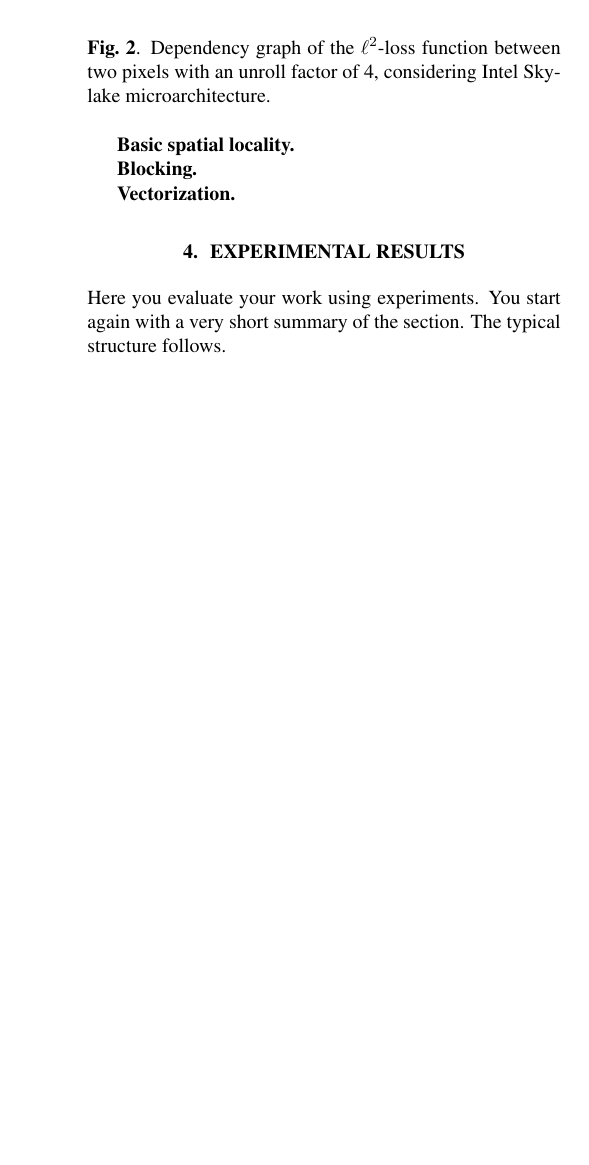
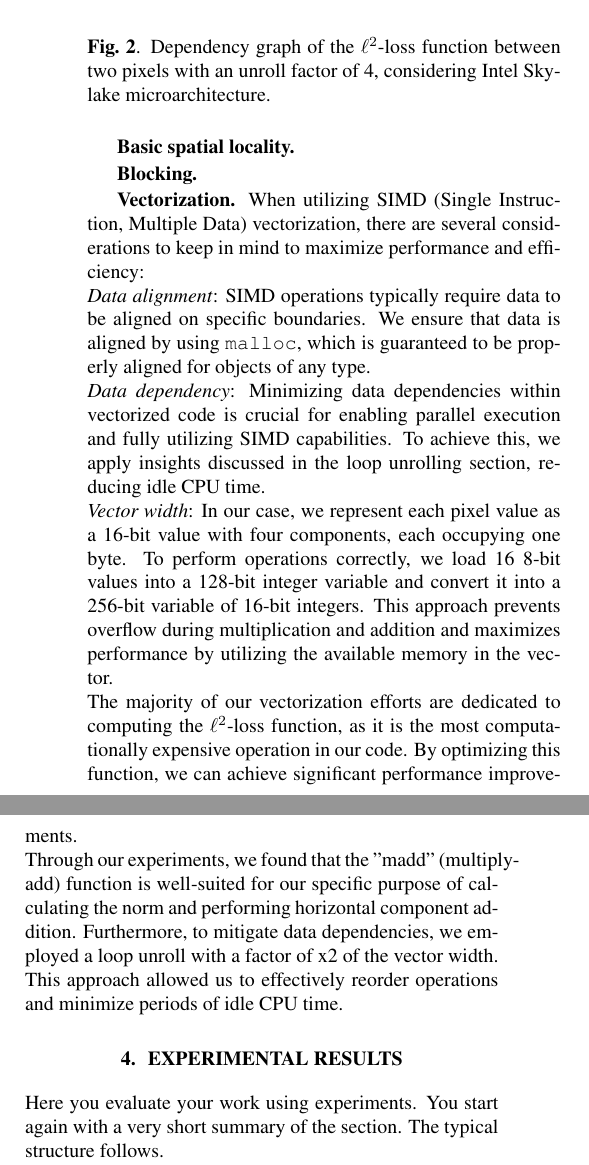
Before and after one commit to IvanSobko/image-quilting-optimization, a LaTeX paper (report/report.tex): part of one column of page 5 of 6 before the commit and two parts of the columns of page 5 of 7 after it, the two joined at a grey line, cut so that both start at the same text, the shorter picture padded with empty space. Compiled offline with pdfLaTeX.

Commit message:
add Vectorization part

```diff
--- a/report/report.tex
+++ b/report/report.tex
@@ -188,7 +188,13 @@ To optimize the algorithm, let us determine the ideal unrolling factor that can
 
 \mypar{Blocking}
 
-\mypar{Vectorization}
+\mypar{Vectorization} When utilizing SIMD (Single Instruction, Multiple Data) vectorization, there are several considerations to keep in mind to maximize performance and efficiency: \\
+\textit{Data alignment}: SIMD operations typically require data to be aligned on specific boundaries. We ensure that data is aligned by using \texttt{malloc}, which is guaranteed to be properly aligned for objects of any type. \\
+\textit{Data dependency}: Minimizing data dependencies within vectorized code is crucial for enabling parallel execution and fully utilizing SIMD capabilities. To achieve this, we apply insights discussed in the loop unrolling section, reducing idle CPU time. \\
+\textit{Vector width}: In our case, we represent each pixel value as a 16-bit value with four components, each occupying one byte. To perform operations correctly, we load 16 8-bit values into a 128-bit integer variable and convert it into a 256-bit variable of 16-bit integers. This approach prevents overflow during multiplication and addition and maximizes performance by utilizing the available memory in the vector.\\
+The majority of our vectorization efforts are dedicated to computing the $\ell^2$-loss function, as it is the most computationally expensive operation in our code. By optimizing this function, we can achieve significant performance improvements. \\
+Through our experiments, we found that the "madd" (multiply-add) function is well-suited for our specific purpose of calculating the norm and performing horizontal component addition.
+Furthermore, to mitigate data dependencies, we employed a loop unroll with a factor of x2 of the vector width. This approach allowed us to effectively reorder operations and minimize periods of idle CPU time.
 
 \section{Experimental Results}\label{sec:exp}
 
```
